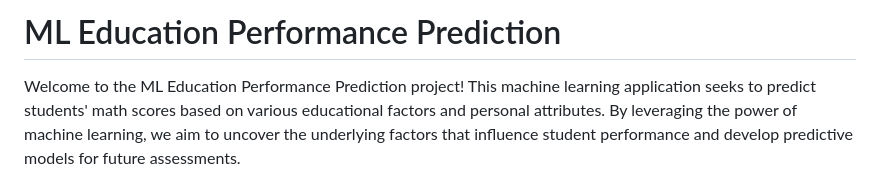
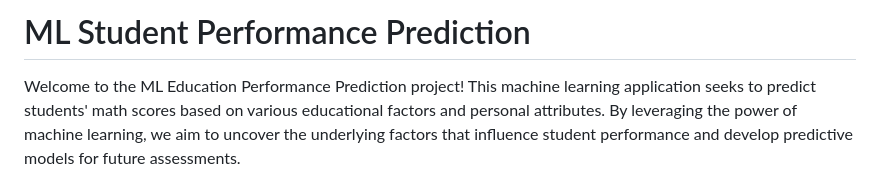
Before and after one commit to Tiamz01/ML_Student_Performance_Predictor, a Markdown page: README.md, the part around the change. Drawn GitHub-style.

```diff
--- a/README.md
+++ b/README.md
@@ -1,4 +1,4 @@
-# ML Education Performance Prediction
+# ML Student Performance Prediction
 
 Welcome to the ML Education Performance Prediction project! This machine learning application seeks to predict students' math scores based on various educational factors and personal attributes. By leveraging the power of machine learning, we aim to uncover the underlying factors that influence student performance and develop predictive models for future assessments.
 
```
